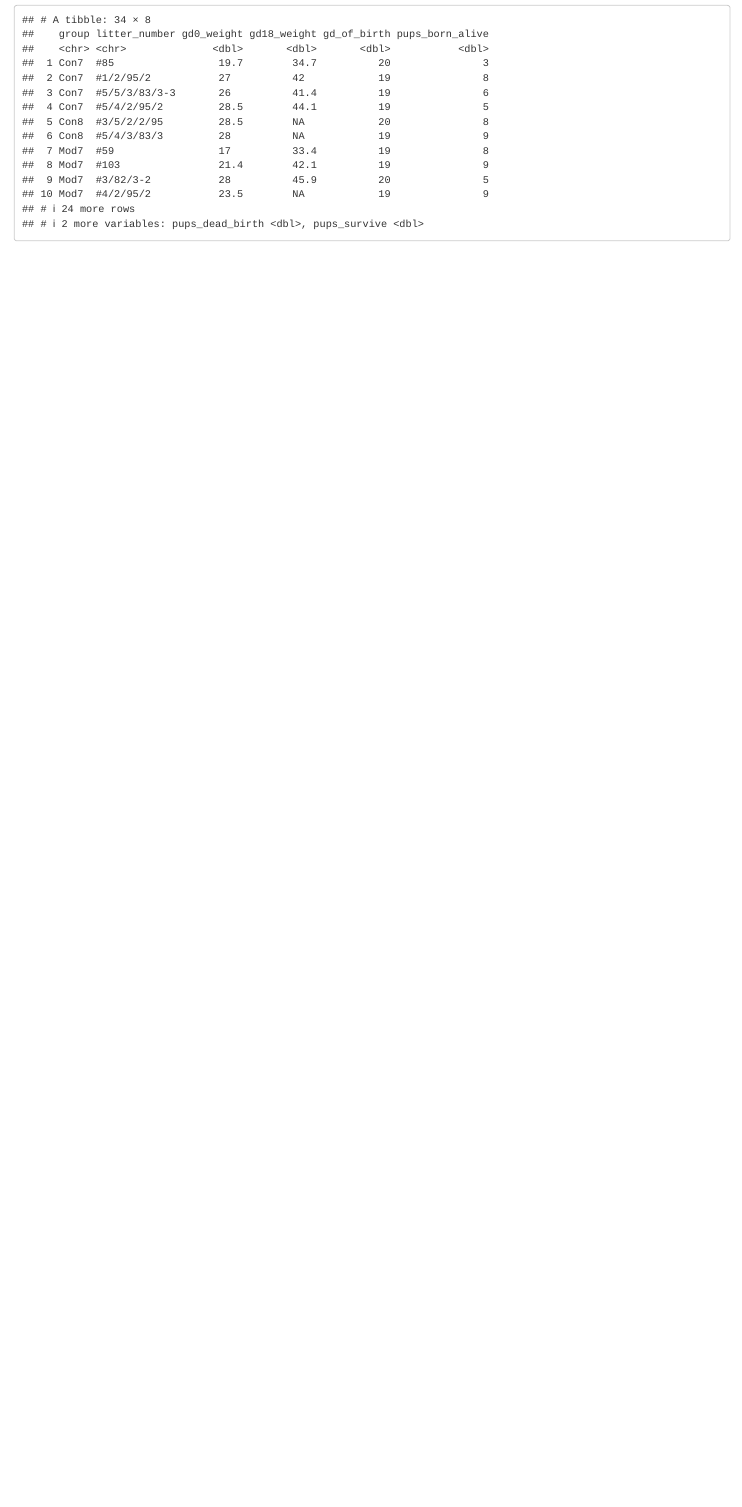
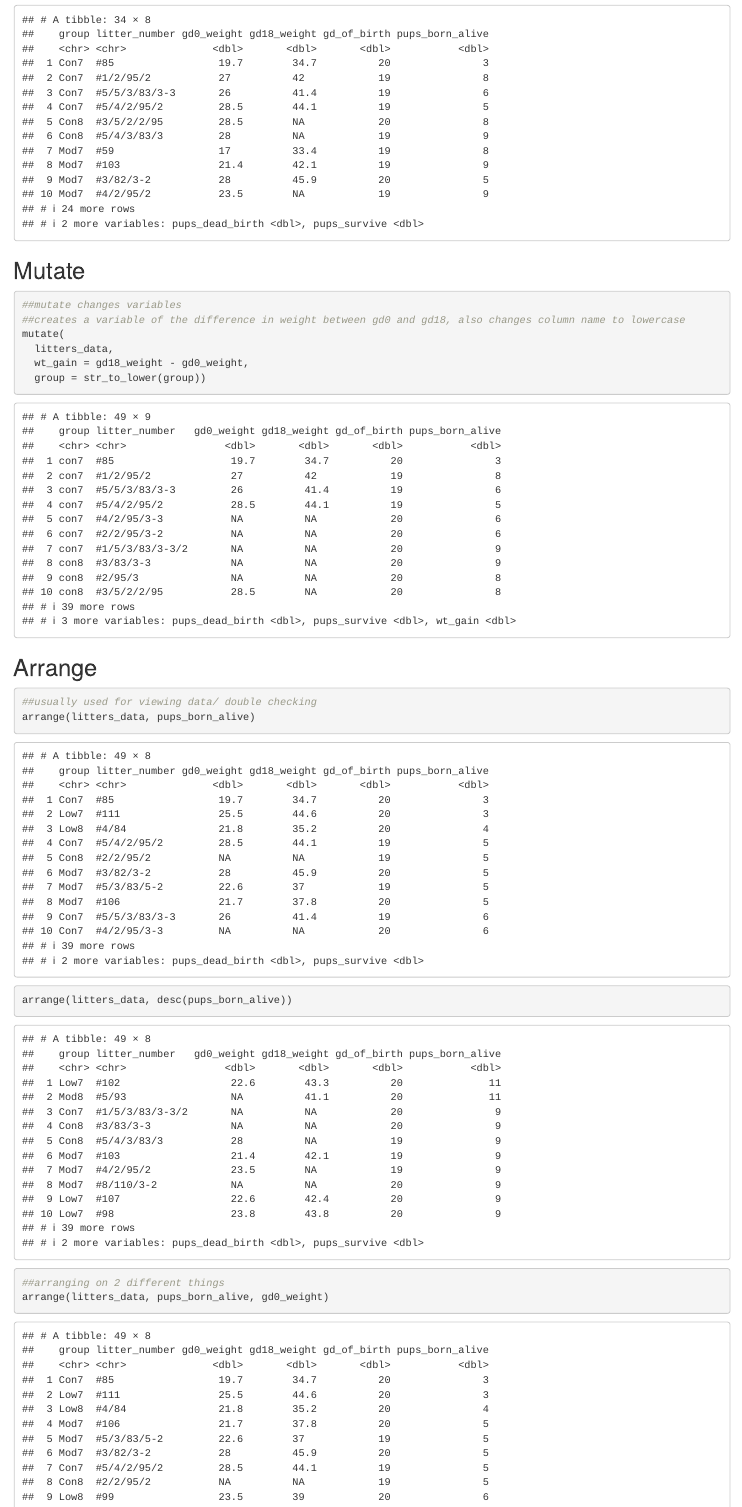
Before and after one commit to kmwheel1/data_wrangling_1, an R Markdown document (Data Manipulation.Rmd): the page in a window 1100 px wide, from 5890 px down. Rendered offline with R 4.5, knitr and Pandoc, with nearby package versions; column names are cleaned by a stand-in for the janitor package.

Commit message:
mutate and arrange

````diff
--- a/Data Manipulation.Rmd
+++ b/Data Manipulation.Rmd
@@ -73,3 +73,29 @@ filter(litters_data, pups_born_alive >= 4, pups_born_alive <= 6)
 ##DO THIS INSTEAD
 drop_na(litters_data, gd0_weight)
 ```
+
+## Mutate
+
+```{r}
+##mutate changes variables
+##creates a variable of the difference in weight between gd0 and gd18, also changes column name to lowercase
+mutate(
+  litters_data,
+  wt_gain = gd18_weight - gd0_weight,
+  group = str_to_lower(group))
+
+
+```
+
+
+## Arrange
+
+```{r}
+##usually used for viewing data/ double checking
+arrange(litters_data, pups_born_alive)
+
+arrange(litters_data, desc(pups_born_alive))
+
+##arranging on 2 different things
+arrange(litters_data, pups_born_alive, gd0_weight)
+```
````
Also changed, not shown: Data-Manipulation.html.
